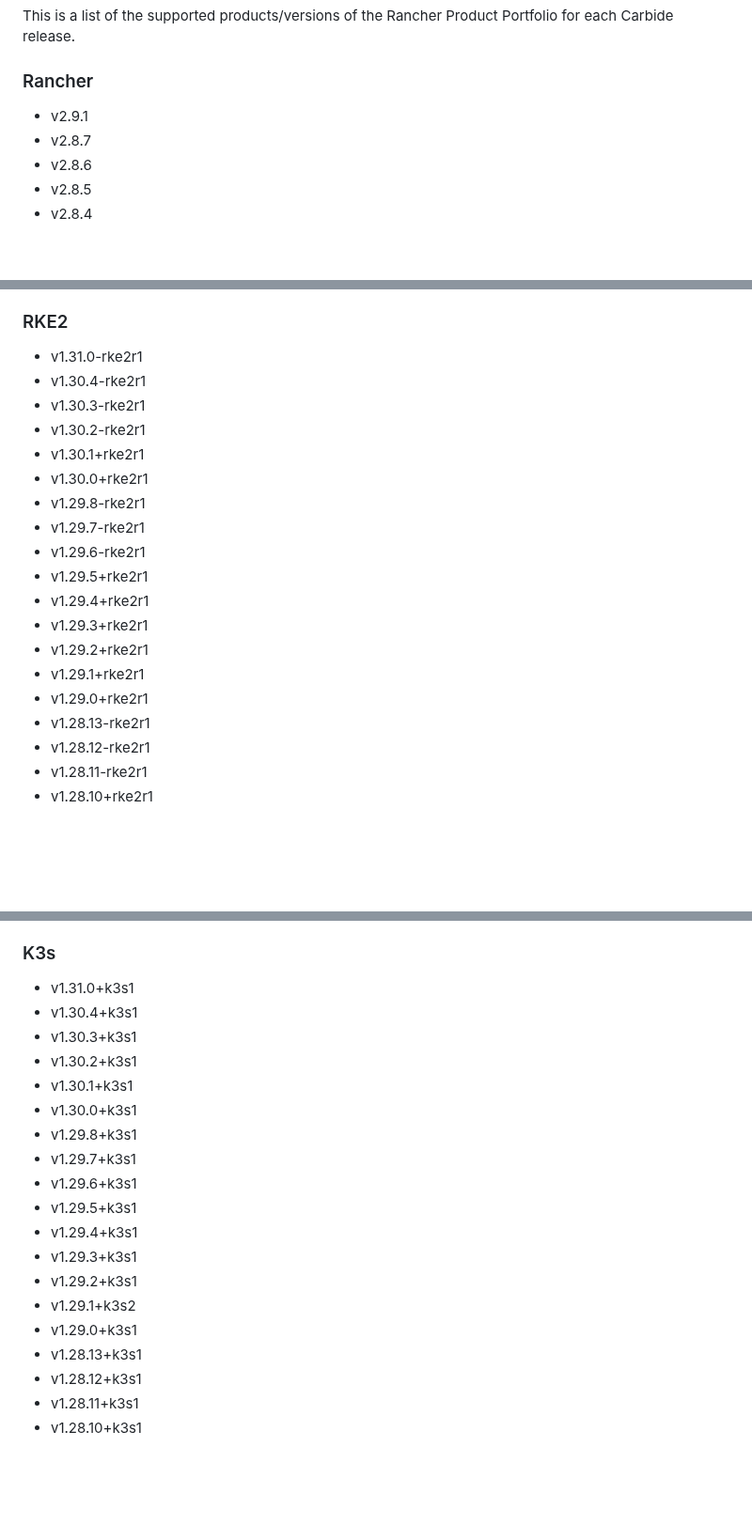
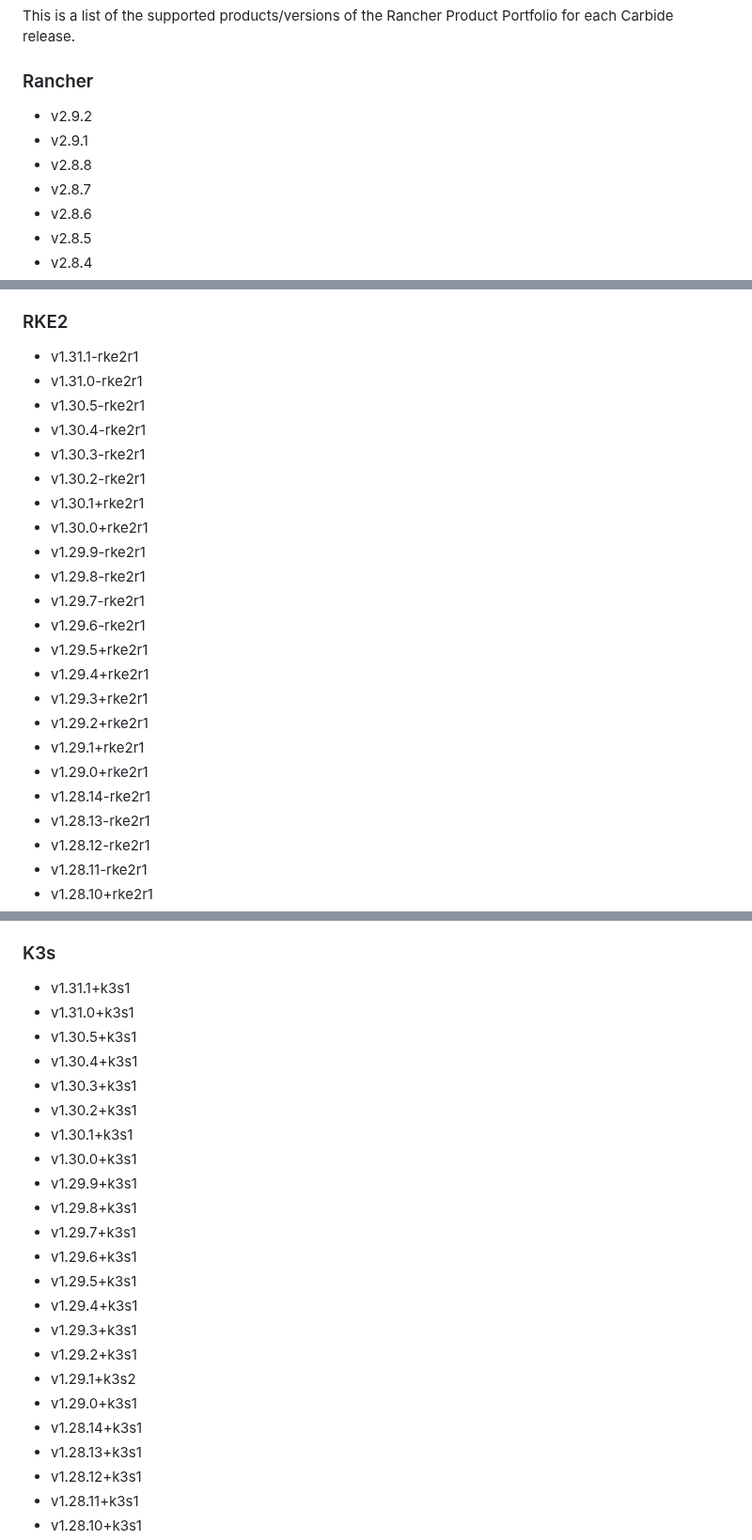
Before and after one commit to rancherfederal/carbide-releases, a Markdown page: SUPPORTED_VERSIONS.md, 3 parts joined by grey strips. Shown at 94% size. GitHub-like rendering; blank space fills up the shorter version.

```diff
--- a/SUPPORTED_VERSIONS.md
+++ b/SUPPORTED_VERSIONS.md
@@ -14,7 +14,9 @@
 This is a list of the supported products/versions of the Rancher Product Portfolio for each Carbide release.
 
 ### Rancher
+* v2.9.2
 * v2.9.1
+* v2.8.8
 * v2.8.7
 * v2.8.6
 * v2.8.5
@@ -57,12 +59,15 @@ This is a list of the supported products/versions of the Rancher Product Portfol
 * v2.5.13
 
 ### RKE2
+* v1.31.1-rke2r1
 * v1.31.0-rke2r1
+* v1.30.5-rke2r1
 * v1.30.4-rke2r1
 * v1.30.3-rke2r1
 * v1.30.2-rke2r1
 * v1.30.1+rke2r1
 * v1.30.0+rke2r1
+* v1.29.9-rke2r1
 * v1.29.8-rke2r1
 * v1.29.7-rke2r1
 * v1.29.6-rke2r1
@@ -72,6 +77,7 @@ This is a list of the supported products/versions of the Rancher Product Portfol
 * v1.29.2+rke2r1
 * v1.29.1+rke2r1
 * v1.29.0+rke2r1
+* v1.28.14-rke2r1
 * v1.28.13-rke2r1
 * v1.28.12-rke2r1
 * v1.28.11-rke2r1
@@ -174,12 +180,15 @@ This is a list of the supported products/versions of the Rancher Product Portfol
 * v1.22.12+rke2r1
 
 ### K3s
+* v1.31.1+k3s1
 * v1.31.0+k3s1
+* v1.30.5+k3s1
 * v1.30.4+k3s1
 * v1.30.3+k3s1
 * v1.30.2+k3s1
 * v1.30.1+k3s1
 * v1.30.0+k3s1
+* v1.29.9+k3s1
 * v1.29.8+k3s1
 * v1.29.7+k3s1
 * v1.29.6+k3s1
@@ -189,6 +198,7 @@ This is a list of the supported products/versions of the Rancher Product Portfol
 * v1.29.2+k3s1
 * v1.29.1+k3s2
 * v1.29.0+k3s1
+* v1.28.14+k3s1
 * v1.28.13+k3s1
 * v1.28.12+k3s1
 * v1.28.11+k3s1
```
Also changed, not shown: other parts of SUPPORTED_VERSIONS.md (+3 -0 lines).
